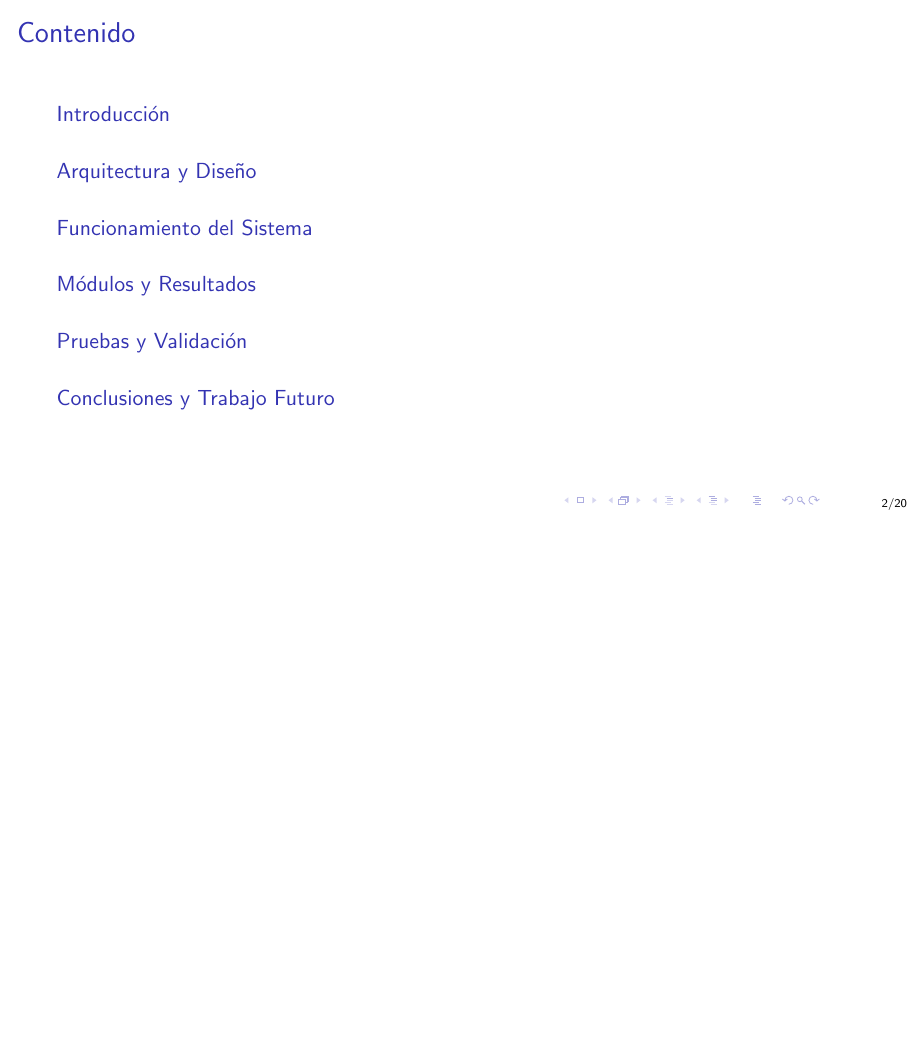
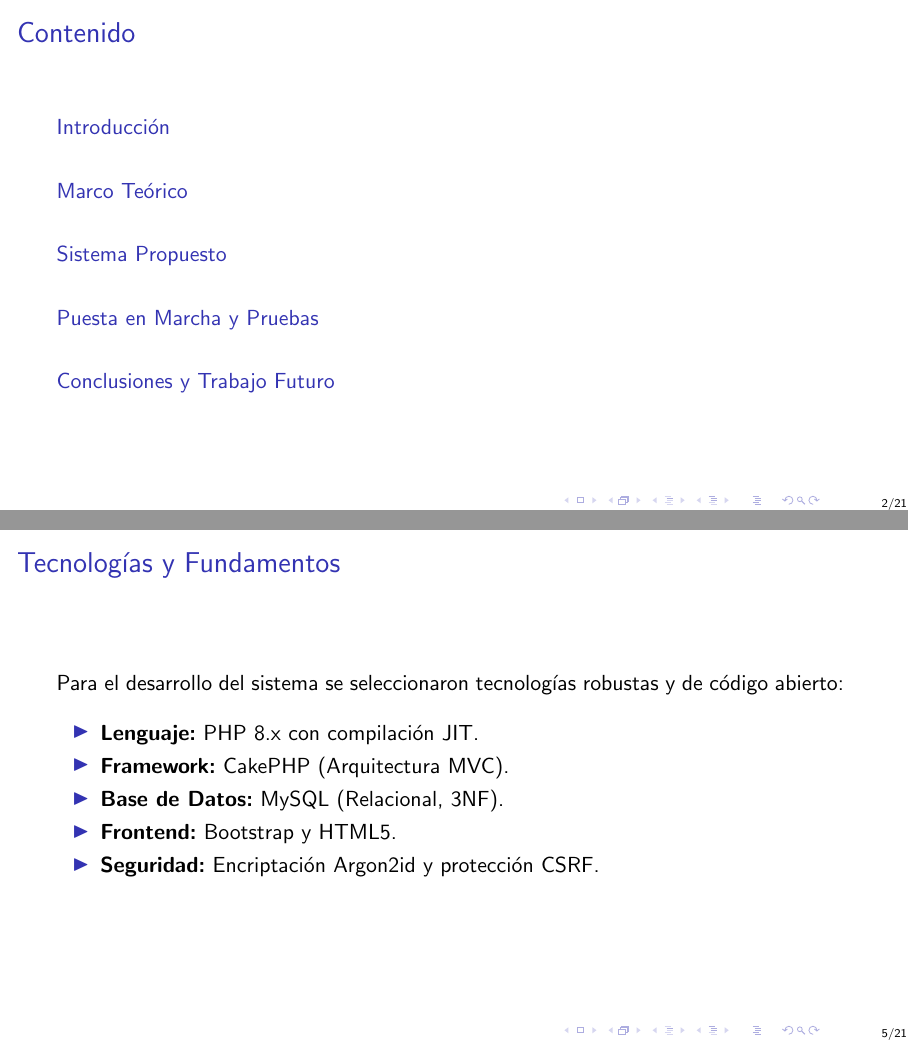
Before and after one commit to Zwtzo/Presentacion-Tesina, LaTeX slides (main.tex): page 2 of 23 before the commit and pages 2 and 5 of 24 after it, the two joined at a grey line, the shorter picture padded with empty space. Compiled offline with pdfLaTeX.

Commit message:
feat: marco teorico

```diff
--- a/main.tex
+++ b/main.tex
@@ -66,12 +66,24 @@
     \end{itemize}
 \end{frame}
 
+\section{Marco Teórico}
+\begin{frame}{Tecnologías y Fundamentos}
+    Para el desarrollo del sistema se seleccionaron tecnologías robustas y de código abierto:
+    \vspace{0.3cm}
+    \begin{itemize}
+        \item \textbf{Lenguaje:} PHP 8.x con compilación JIT.
+        \item \textbf{Framework:} CakePHP (Arquitectura MVC).
+        \item \textbf{Base de Datos:} MySQL (Relacional, 3NF).
+        \item \textbf{Frontend:} Bootstrap y HTML5.
+        \item \textbf{Seguridad:} Encriptación Argon2id y protección CSRF.
+    \end{itemize}
+\end{frame}
 
 
 % ==========================================
-% SECCIÓN 2: ARQUITECTURA Y DISEÑO
+% SECCIÓN 2: Sistema Propuesto
 % ==========================================
-\section{Arquitectura y Diseño}
+\section{Sistema Propuesto}
 
 % --- Diapositiva 4: Arquitectura MVC (Movida aquí por lógica) ---
 \begin{frame}{Arquitectura del Sistema (MVC)}
@@ -148,10 +160,6 @@
     \end{center}
 \end{frame}
 
-% ==========================================
-% SECCIÓN 3: FUNCIONAMIENTO DEL SISTEMA
-% ==========================================
-\section{Funcionamiento del Sistema}
 
 % --- Diapositiva 6: Seguridad ---
 \begin{frame}{Autenticación y Control de Acceso}
@@ -193,7 +201,7 @@
 % ==========================================
 % SECCIÓN 4: MÓDULOS Y RESULTADOS
 % ==========================================
-\section{Módulos y Resultados}
+\section{Puesta en Marcha y Pruebas}
 
 % --- Diapositiva 9: Dashboard ---
 \begin{frame}{Panel de Control (Dashboard)}
```
Also changed, not shown: main.pdf, main.tex (1 more changed lines), 7 other files.
